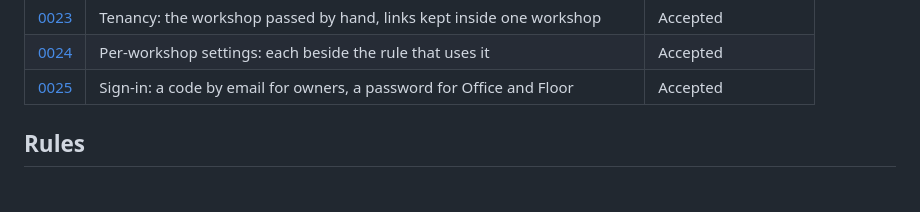
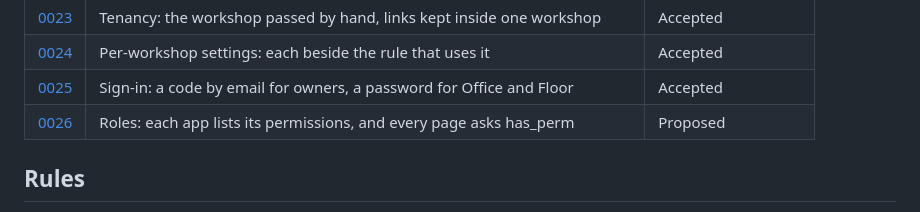
Before and after one commit to Irshaduu/workshopos, a Markdown page: docs/adr/README.md, the part around the change. Rendered like a GitHub page.

```diff
--- a/docs/adr/README.md
+++ b/docs/adr/README.md
@@ -30,6 +30,7 @@ costs.
 | [0023](0023-tenancy.md) | Tenancy: the workshop passed by hand, links kept inside one workshop | Accepted |
 | [0024](0024-per-workshop-settings.md) | Per-workshop settings: each beside the rule that uses it | Accepted |
 | [0025](0025-sign-in.md) | Sign-in: a code by email for owners, a password for Office and Floor | Accepted |
+| [0026](0026-roles.md) | Roles: each app lists its permissions, and every page asks has_perm | Proposed |
 
 ## Rules
 
```
Also changed, not shown: docs/adr/0026-roles.md (added, +151 -0 lines).
